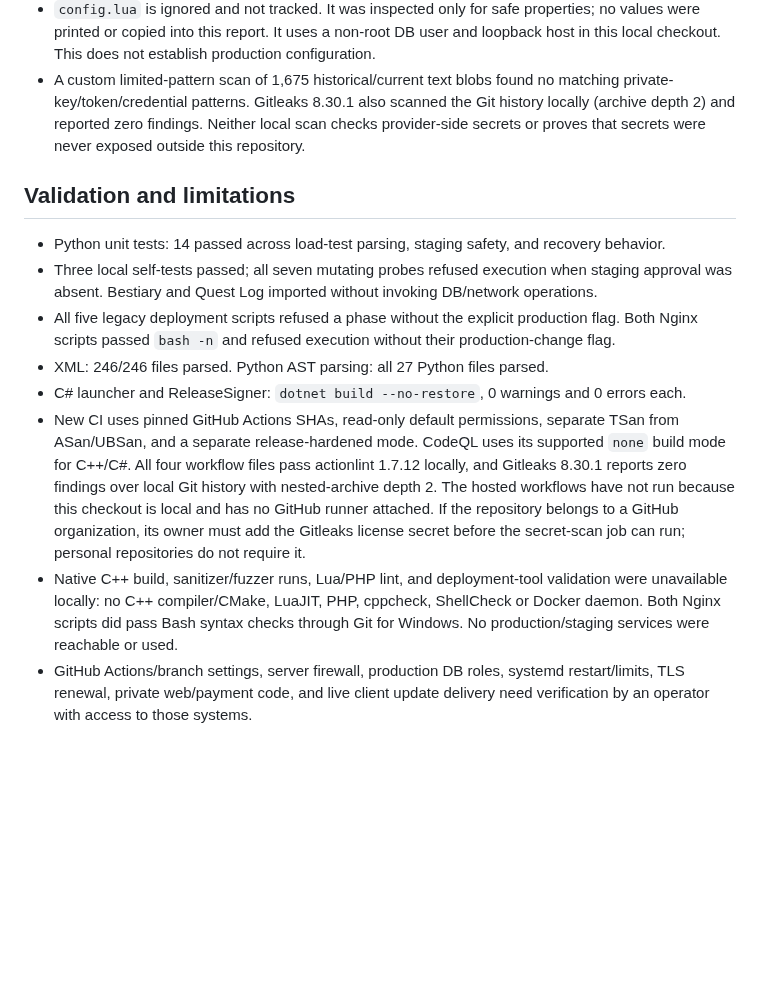
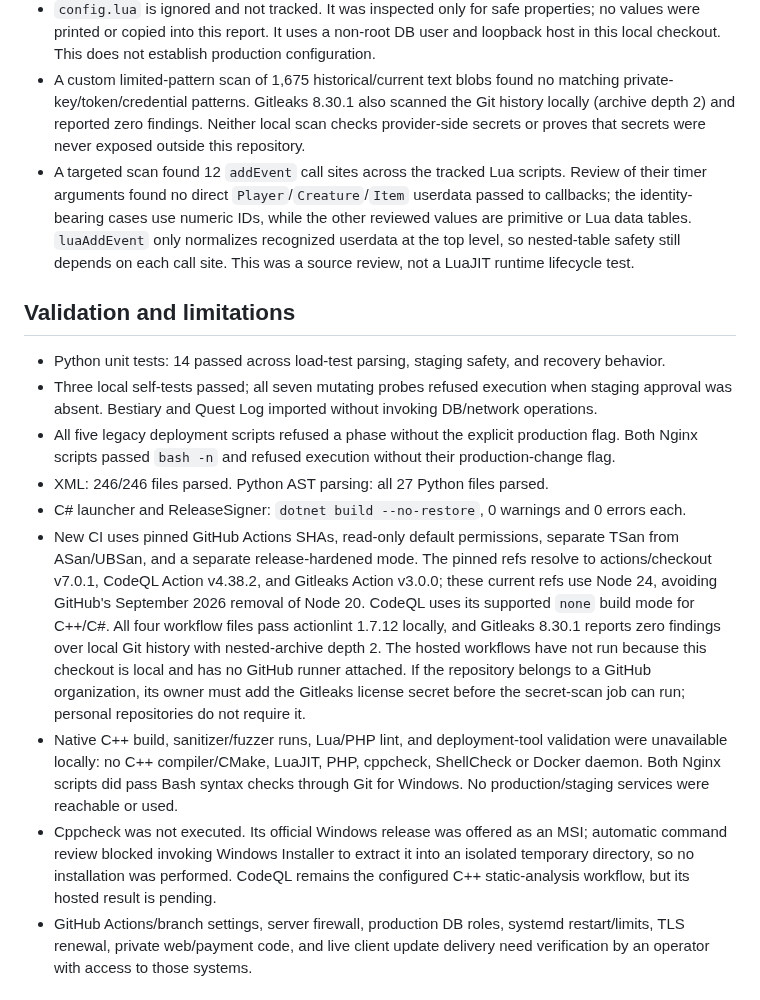
Before and after one commit to djowww/antigas-tfs, a Markdown page: docs/SECURITY_AUDIT.md, the part around the change. Drawn GitHub-style; blank space fills up the shorter version.

Commit message:
docs: record async callback and action runtime review

```diff
--- a/docs/SECURITY_AUDIT.md
+++ b/docs/SECURITY_AUDIT.md
@@ -51,6 +51,7 @@ The server build is documented in `README.md`: Linux, CMake and system packages,
 - Public account/order queries in the inspected PHP sources use PDO prepared statements; registration constrains account/name/password inputs and places account/character creation in a transaction. Private middleware remains out of scope.
 - `config.lua` is ignored and not tracked. It was inspected only for safe properties; no values were printed or copied into this report. It uses a non-root DB user and loopback host in this local checkout. This does not establish production configuration.
 - A custom limited-pattern scan of 1,675 historical/current text blobs found no matching private-key/token/credential patterns. Gitleaks 8.30.1 also scanned the Git history locally (archive depth 2) and reported zero findings. Neither local scan checks provider-side secrets or proves that secrets were never exposed outside this repository.
+- A targeted scan found 12 `addEvent` call sites across the tracked Lua scripts. Review of their timer arguments found no direct `Player`/`Creature`/`Item` userdata passed to callbacks; the identity-bearing cases use numeric IDs, while the other reviewed values are primitive or Lua data tables. `luaAddEvent` only normalizes recognized userdata at the top level, so nested-table safety still depends on each call site. This was a source review, not a LuaJIT runtime lifecycle test.
 
 ## Validation and limitations
 
@@ -59,8 +60,9 @@ The server build is documented in `README.md`: Linux, CMake and system packages,
 - All five legacy deployment scripts refused a phase without the explicit production flag. Both Nginx scripts passed `bash -n` and refused execution without their production-change flag.
 - XML: 246/246 files parsed. Python AST parsing: all 27 Python files parsed.
 - C# launcher and ReleaseSigner: `dotnet build --no-restore`, 0 warnings and 0 errors each.
-- New CI uses pinned GitHub Actions SHAs, read-only default permissions, separate TSan from ASan/UBSan, and a separate release-hardened mode. CodeQL uses its supported `none` build mode for C++/C#. All four workflow files pass actionlint 1.7.12 locally, and Gitleaks 8.30.1 reports zero findings over local Git history with nested-archive depth 2. The hosted workflows have not run because this checkout is local and has no GitHub runner attached. If the repository belongs to a GitHub organization, its owner must add the Gitleaks license secret before the secret-scan job can run; personal repositories do not require it.
+- New CI uses pinned GitHub Actions SHAs, read-only default permissions, separate TSan from ASan/UBSan, and a separate release-hardened mode. The pinned refs resolve to actions/checkout v7.0.1, CodeQL Action v4.38.2, and Gitleaks Action v3.0.0; these current refs use Node 24, avoiding GitHub's September 2026 removal of Node 20. CodeQL uses its supported `none` build mode for C++/C#. All four workflow files pass actionlint 1.7.12 locally, and Gitleaks 8.30.1 reports zero findings over local Git history with nested-archive depth 2. The hosted workflows have not run because this checkout is local and has no GitHub runner attached. If the repository belongs to a GitHub organization, its owner must add the Gitleaks license secret before the secret-scan job can run; personal repositories do not require it.
 - Native C++ build, sanitizer/fuzzer runs, Lua/PHP lint, and deployment-tool validation were unavailable locally: no C++ compiler/CMake, LuaJIT, PHP, cppcheck, ShellCheck or Docker daemon. Both Nginx scripts did pass Bash syntax checks through Git for Windows. No production/staging services were reachable or used.
+- Cppcheck was not executed. Its official Windows release was offered as an MSI; automatic command review blocked invoking Windows Installer to extract it into an isolated temporary directory, so no installation was performed. CodeQL remains the configured C++ static-analysis workflow, but its hosted result is pending.
 - GitHub Actions/branch settings, server firewall, production DB roles, systemd restart/limits, TLS renewal, private web/payment code, and live client update delivery need verification by an operator with access to those systems.
 
 ## Prioritized follow-up
```
